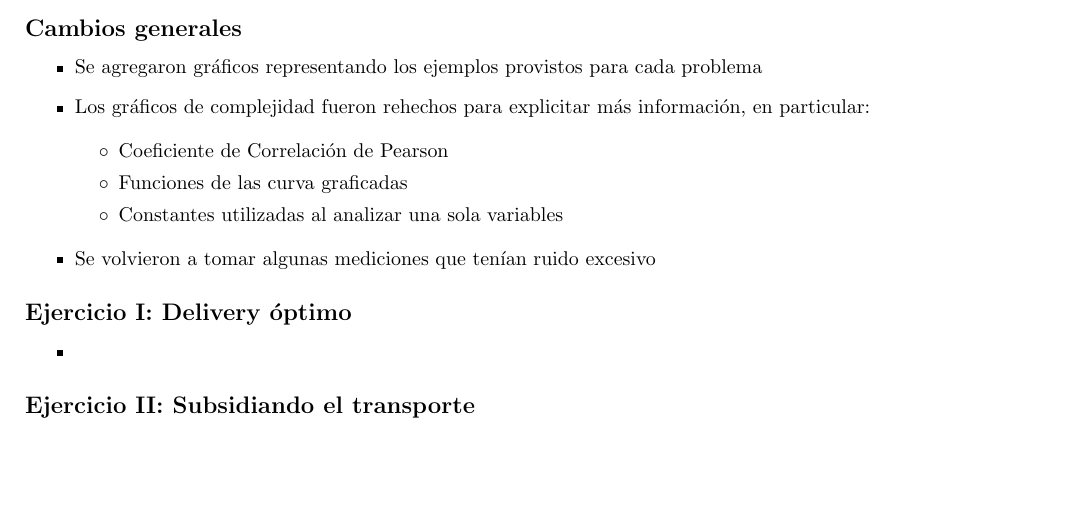
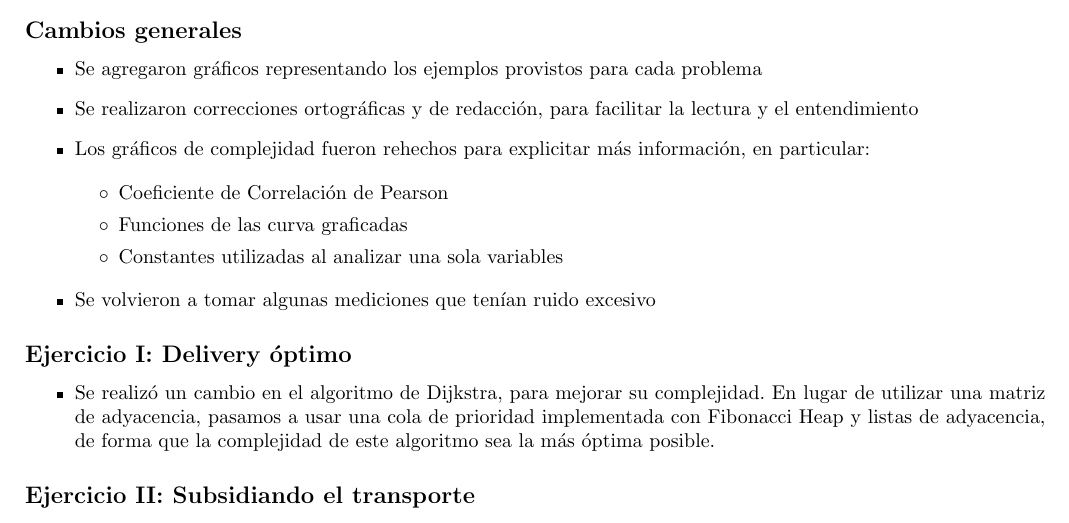
Before and after one commit to ZebaSz/algo3-tp2, a LaTeX document (informe/informe.tex, which reads informe/cambios.tex): part of page 19 of 19, cut so that both start at the same text, the shorter picture padded with empty space. Compiled offline with pdfLaTeX.

Commit message:
cambios ej1

```diff
--- a/informe/cambios.tex
+++ b/informe/cambios.tex
@@ -4,6 +4,8 @@
 
 	\begin{itemize}
 		\item Se agregaron gráficos representando los ejemplos provistos para cada problema
+
+		\item Se realizaron correcciones ortográficas y de redacción, para facilitar la lectura y el entendimiento
 
 		\item Los gráficos de complejidad fueron rehechos para explicitar más información, en particular:
 
@@ -21,7 +23,8 @@
 	\subsection*{Ejercicio I: Delivery óptimo}
 
 	\begin{itemize}
-		\item
+		\item Se realizó un cambio en el algoritmo de Dijkstra, para mejorar su complejidad. En lugar de utilizar una matriz de adyacencia, pasamos a usar una cola de prioridad implementada con Fibonacci Heap y listas de adyacencia, de forma que la complejidad de este algoritmo sea la más óptima posible.
+
 	\end{itemize}
 
 	\subsection*{Ejercicio II: Subsidiando el transporte}
```
